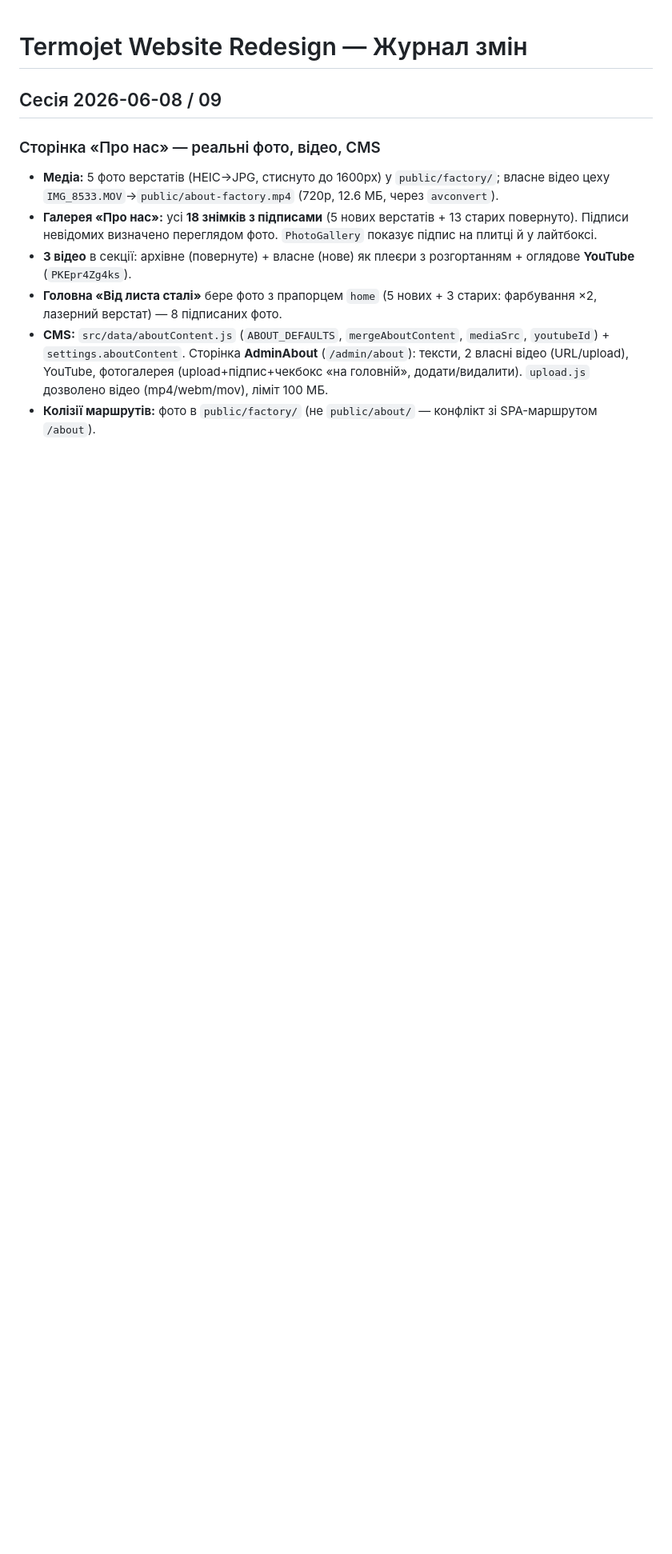
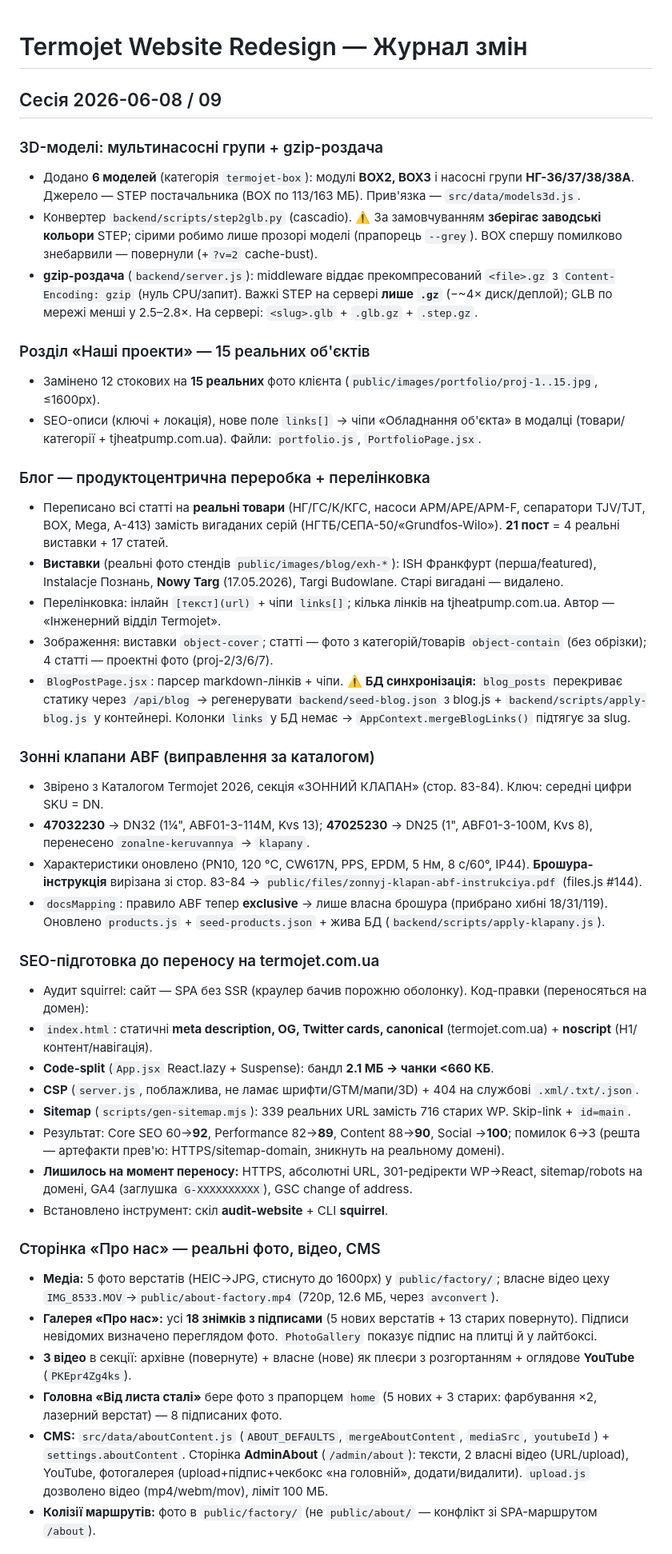
Before and after one commit to tankosever-ship-it/termojet-website, a Markdown page: CHANGELOG.md, the part around the change. Shown at 80% size. GitHub-like rendering; blank space fills up the shorter version.

Commit message:
docs: журнал змін — 3D мультинасоси, проекти, блог, клапани ABF, SEO-підготовка
Co-Authored-By: Claude Opus 4.8 (1M context) <noreply@anthropic.com>

```diff
--- a/CHANGELOG.md
+++ b/CHANGELOG.md
@@ -1,6 +1,38 @@
 # Termojet Website Redesign — Журнал змін
 
 ## Сесія 2026-06-08 / 09
+
+### 3D-моделі: мультинасосні групи + gzip-роздача
+- Додано **6 моделей** (категорія `termojet-box`): модулі **BOX2, BOX3** і насосні групи **НГ-36/37/38/38А**. Джерело — STEP постачальника (BOX по 113/163 МБ). Прив'язка — `src/data/models3d.js`.
+- Конвертер `backend/scripts/step2glb.py` (cascadio). ⚠️ За замовчуванням **зберігає заводські кольори** STEP; сірими робимо лише прозорі моделі (прапорець `--grey`). BOX спершу помилково знебарвили — повернули (+`?v=2` cache-bust).
+- **gzip-роздача** (`backend/server.js`): middleware віддає прекомпресований `<file>.gz` з `Content-Encoding: gzip` (нуль CPU/запит). Важкі STEP на сервері **лише `.gz`** (−~4× диск/деплой); GLB по мережі менші у 2.5–2.8×. На сервері: `<slug>.glb` + `.glb.gz` + `.step.gz`.
+
+### Розділ «Наші проекти» — 15 реальних об'єктів
+- Замінено 12 стокових на **15 реальних** фото клієнта (`public/images/portfolio/proj-1..15.jpg`, ≤1600px).
+- SEO-описи (ключі + локація), нове поле `links[]` → чіпи «Обладнання об'єкта» в модалці (товари/категорії + tjheatpump.com.ua). Файли: `portfolio.js`, `PortfolioPage.jsx`.
+
+### Блог — продуктоцентрична переробка + перелінковка
+- Переписано всі статті на **реальні товари** (НГ/ГС/К/КГС, насоси APM/APE/APM-F, сепаратори TJV/TJT, BOX, Mega, A-413) замість вигаданих серій (НГТБ/СЕПА-50/«Grundfos-Wilo»). **21 пост** = 4 реальні виставки + 17 статей.
+- **Виставки** (реальні фото стендів `public/images/blog/exh-*`): ISH Франкфурт (перша/featured), Instalacje Познань, **Nowy Targ** (17.05.2026), Targi Budowlane. Старі вигадані — видалено.
+- Перелінковка: інлайн `[текст](url)` + чіпи `links[]`; кілька лінків на tjheatpump.com.ua. Автор — «Інженерний відділ Termojet».
+- Зображення: виставки `object-cover`; статті — фото з категорій/товарів `object-contain` (без обрізки); 4 статті — проектні фото (proj-2/3/6/7).
+- `BlogPostPage.jsx`: парсер markdown-лінків + чіпи. ⚠️ **БД синхронізація:** `blog_posts` перекриває статику через `/api/blog` → регенерувати `backend/seed-blog.json` з blog.js + `backend/scripts/apply-blog.js` у контейнері. Колонки `links` у БД немає → `AppContext.mergeBlogLinks()` підтягує за slug.
+
+### Зонні клапани ABF (виправлення за каталогом)
+- Звірено з Каталогом Termojet 2026, секція «ЗОННИЙ КЛАПАН» (стор. 83-84). Ключ: середні цифри SKU = DN.
+- **47032230** → DN32 (1¼", ABF01-3-114M, Kvs 13); **47025230** → DN25 (1", ABF01-3-100M, Kvs 8), перенесено `zonalne-keruvannya` → `klapany`.
+- Характеристики оновлено (PN10, 120 °C, CW617N, PPS, EPDM, 5 Нм, 8 с/60°, IP44). **Брошура-інструкція** вирізана зі стор. 83-84 → `public/files/zonnyj-klapan-abf-instrukciya.pdf` (files.js #144).
+- `docsMapping`: правило ABF тепер **exclusive** → лише власна брошура (прибрано хибні 18/31/119). Оновлено `products.js` + `seed-products.json` + жива БД (`backend/scripts/apply-klapany.js`).
+
+### SEO-підготовка до переносу на termojet.com.ua
+- Аудит squirrel: сайт — SPA без SSR (краулер бачив порожню оболонку). Код-правки (переносяться на домен):
+- `index.html`: статичні **meta description, OG, Twitter cards, canonical** (termojet.com.ua) + **noscript** (H1/контент/навігація).
+- **Code-split** (`App.jsx` React.lazy + Suspense): бандл **2.1 МБ → чанки <660 КБ**.
+- **CSP** (`server.js`, поблажлива, не ламає шрифти/GTM/мапи/3D) + 404 на службові `.xml/.txt/.json`.
+- **Sitemap** (`scripts/gen-sitemap.mjs`): 339 реальних URL замість 716 старих WP. Skip-link + `id=main`.
+- Результат: Core SEO 60→**92**, Performance 82→**89**, Content 88→**90**, Social →**100**; помилок 6→3 (решта — артефакти прев'ю: HTTPS/sitemap-domain, зникнуть на реальному домені).
+- **Лишилось на момент переносу:** HTTPS, абсолютні URL, 301-редіректи WP→React, sitemap/robots на домені, GA4 (заглушка `G-XXXXXXXXXX`), GSC change of address.
+- Встановлено інструмент: скіл **audit-website** + CLI **squirrel**.
 
 ### Сторінка «Про нас» — реальні фото, відео, CMS
 - **Медіа:** 5 фото верстатів (HEIC→JPG, стиснуто до 1600px) у `public/factory/`; власне відео цеху `IMG_8533.MOV`→`public/about-factory.mp4` (720p, 12.6 МБ, через `avconvert`).
```
